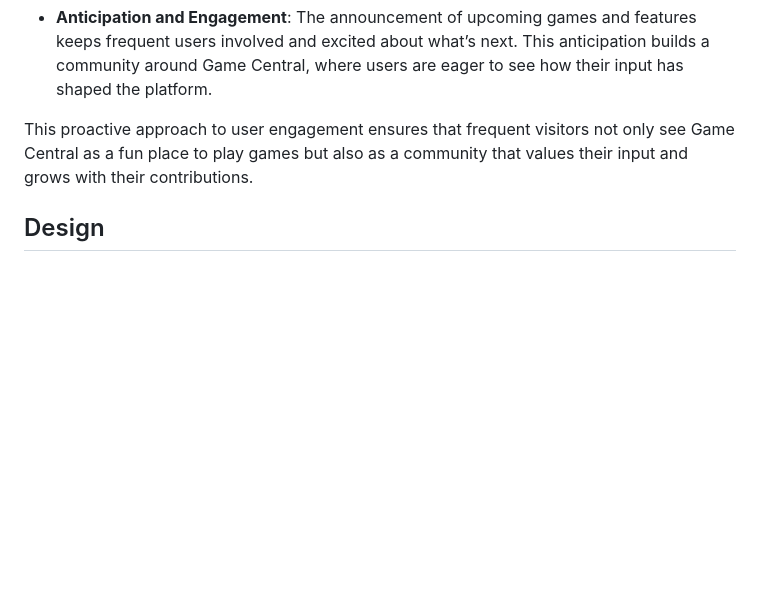
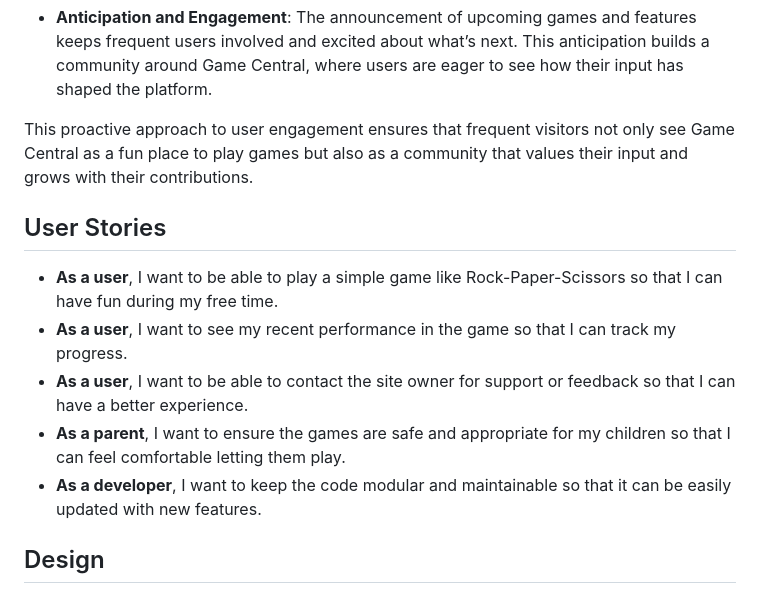
Before and after one commit to Salomonik/Code-Institute-Project-2, a Markdown page: README.md, the part around the change. Rendered like a GitHub page; blank space fills up the shorter version.

Commit message:
add user stories to readme.md

```diff
--- a/README.md
+++ b/README.md
@@ -71,6 +71,14 @@ Frequent users of Game Central are central to the iterative development process
 - **Anticipation and Engagement**: The announcement of upcoming games and features keeps frequent users involved and excited about what’s next. This anticipation builds a community around Game Central, where users are eager to see how their input has shaped the platform.
 
 This proactive approach to user engagement ensures that frequent visitors not only see Game Central as a fun place to play games but also as a community that values their input and grows with their contributions.
+
+## User Stories
+
+- **As a user**, I want to be able to play a simple game like Rock-Paper-Scissors so that I can have fun during my free time.
+- **As a user**, I want to see my recent performance in the game so that I can track my progress.
+- **As a user**, I want to be able to contact the site owner for support or feedback so that I can have a better experience.
+- **As a parent**, I want to ensure the games are safe and appropriate for my children so that I can feel comfortable letting them play.
+- **As a developer**, I want to keep the code modular and maintainable so that it can be easily updated with new features.
 
 ## Design
 
```
